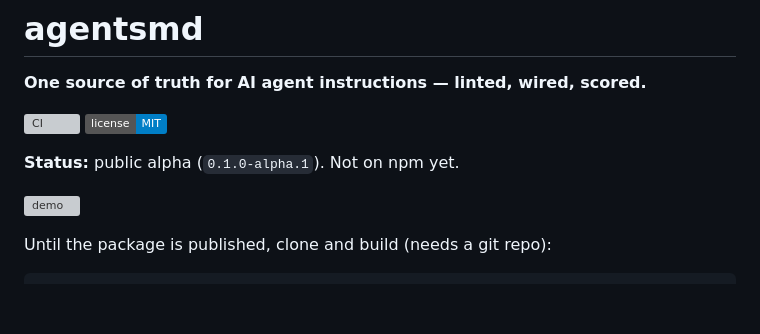
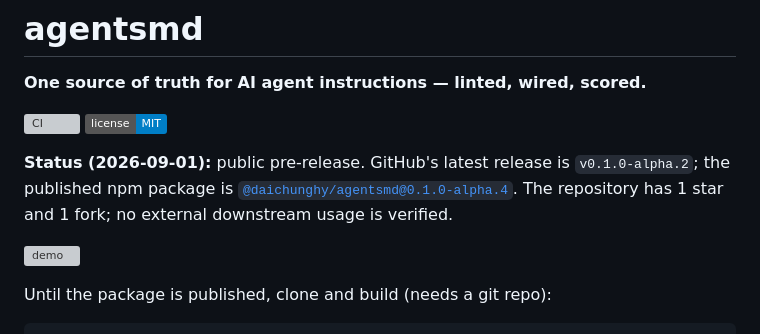
Before and after one commit to daichunghy/agentsmd, a Markdown page: README.md, the part around the change. Drawn GitHub-style; badges without logos; blank space fills up the shorter version; grey boxes are pictures that could not be loaded.

Commit message:
docs: refresh public status on 2026-09-01

```diff
--- a/README.md
+++ b/README.md
@@ -5,7 +5,10 @@
 [![CI](https://github.com/daichunghy/agentsmd/actions/workflows/ci.yml/badge.svg)](https://github.com/daichunghy/agentsmd/actions/workflows/ci.yml)
 [![license](https://img.shields.io/badge/license-MIT-blue)](LICENSE)
 
-**Status:** public alpha (`0.1.0-alpha.1`). Not on npm yet.
+**Status (2026-09-01):** public pre-release. GitHub's latest release is
+`v0.1.0-alpha.2`; the published npm package is
+[`@daichunghy/agentsmd@0.1.0-alpha.4`](https://www.npmjs.com/package/%40daichunghy/agentsmd).
+The repository has 1 star and 1 fork; no external downstream usage is verified.
 
 [![demo](docs/examples/demo.svg)](docs/examples/demo.svg)
 
```
